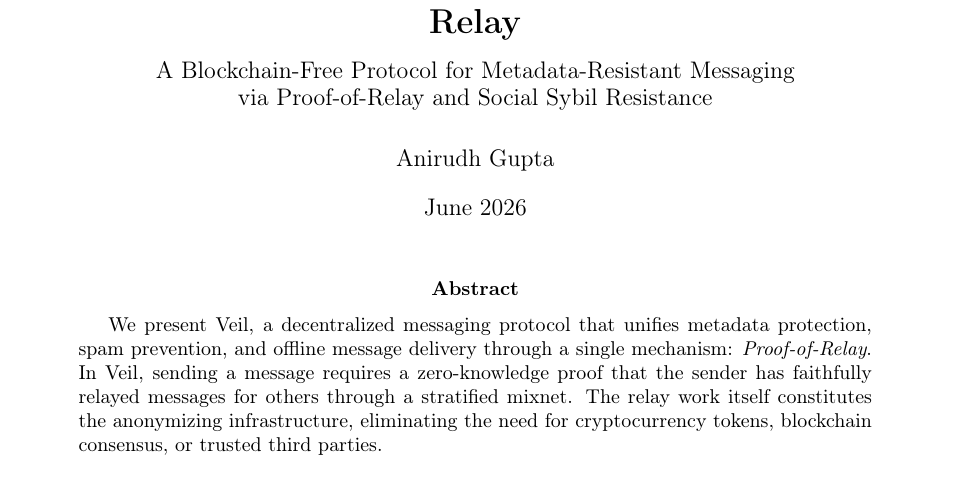
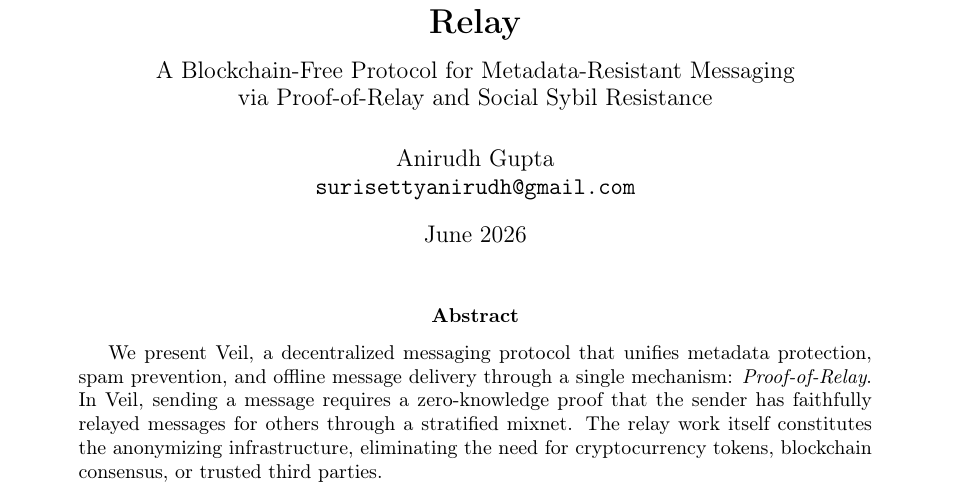
Before and after one commit to Anirudh958/Veil-Protocol, a LaTeX paper (doc/whitepaper.tex): part of page 1 of 30, cut so that both start at the same text. Compiled offline with pdfLaTeX.

Commit message:
Add contact email to author block

```diff
--- a/doc/whitepaper.tex
+++ b/doc/whitepaper.tex
@@ -34,7 +34,7 @@
 \large A Blockchain-Free Protocol for Metadata-Resistant Messaging \\
 via Proof-of-Relay and Social Sybil Resistance}
 
-\author{Anirudh Gupta}
+\author{Anirudh Gupta \\ \texttt{surisettyanirudh@gmail.com}}
 
 \date{June 2026}
 
```
Also changed, not shown: doc/whitepaper.pdf.
